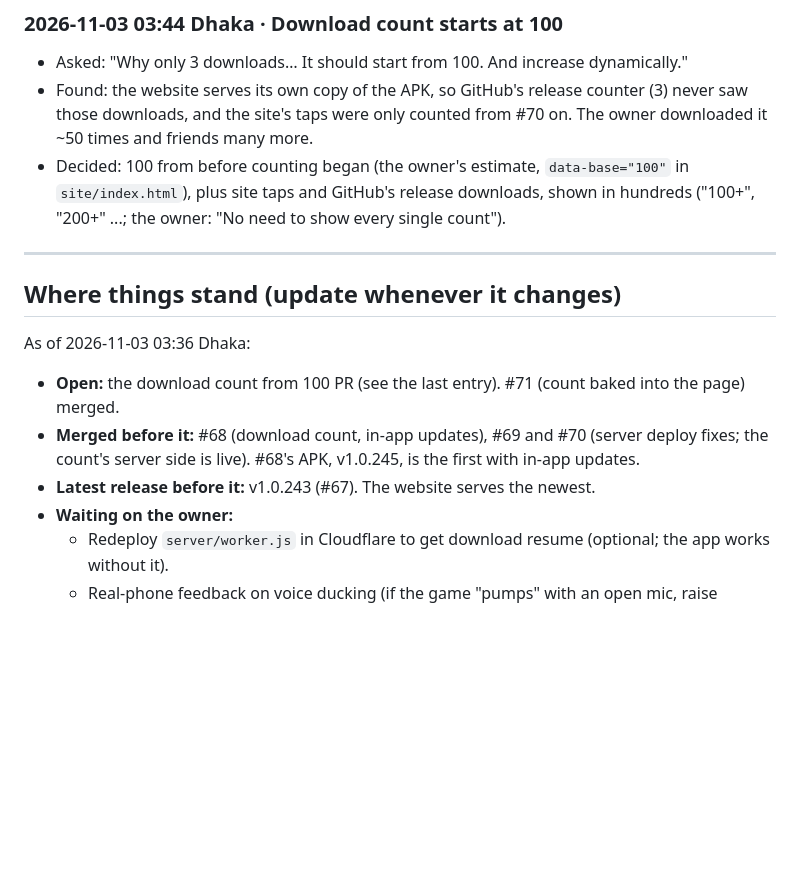
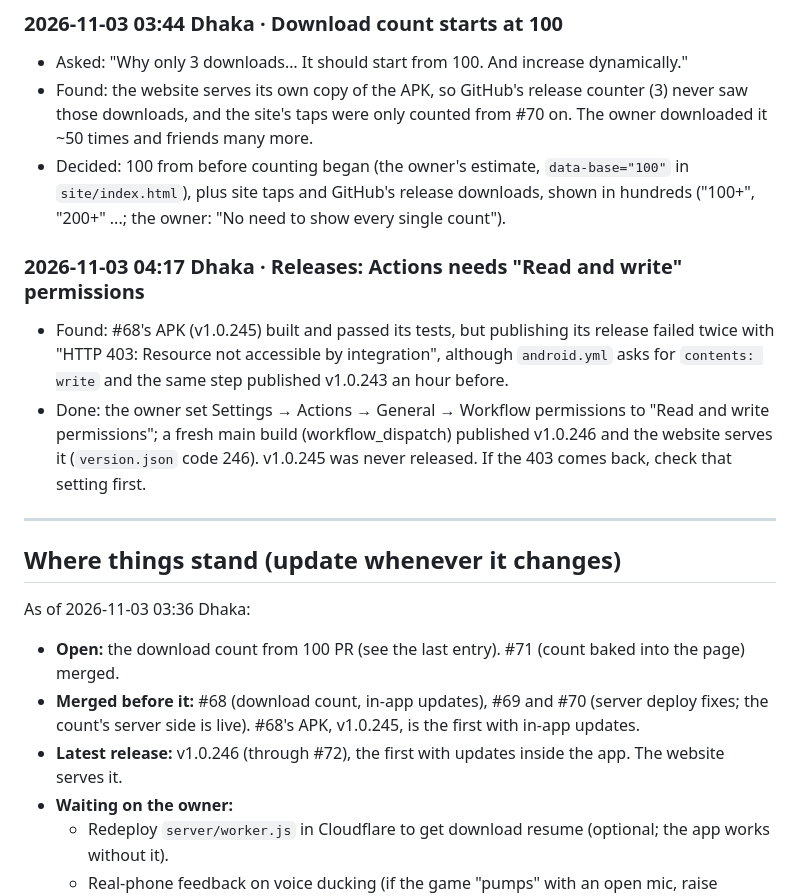
Before and after one commit to taiyebnirjhar/90s-kid-arcade, a Markdown page: docs/decisions.md, the part around the change. GitHub-like rendering; blank space fills up the shorter version.

Commit message:
Docs: the release 403 and the Actions permission setting
Co-Authored-By: Claude Opus 5.5 <noreply@anthropic.com>
Claude-Session: https://claude.ai/code/session_01Ko9f8tDjGAaHi2vx6hfcS6

```diff
--- a/docs/decisions.md
+++ b/docs/decisions.md
@@ -270,6 +270,16 @@ decision was made in the conversation. Get the time now with
   release downloads, shown in hundreds ("100+", "200+" ...; the owner:
   "No need to show every single count").
 
+### 2026-11-03 04:17 Dhaka · Releases: Actions needs "Read and write" permissions
+- Found: #68's APK (v1.0.245) built and passed its tests, but publishing its
+  release failed twice with "HTTP 403: Resource not accessible by
+  integration", although `android.yml` asks for `contents: write` and the
+  same step published v1.0.243 an hour before.
+- Done: the owner set Settings → Actions → General → Workflow permissions
+  to "Read and write permissions"; a fresh main build (workflow_dispatch)
+  published v1.0.246 and the website serves it (`version.json` code 246).
+  v1.0.245 was never released. If the 403 comes back, check that setting first.
+
 ---
 
 ## Where things stand (update whenever it changes)
@@ -281,7 +291,8 @@ As of 2026-11-03 03:36 Dhaka:
 - **Merged before it:** #68 (download count, in-app updates), #69 and #70
   (server deploy fixes; the count's server side is live). #68's APK,
   v1.0.245, is the first with in-app updates.
-- **Latest release before it:** v1.0.243 (#67). The website serves the newest.
+- **Latest release:** v1.0.246 (through #72), the first with updates inside
+  the app. The website serves it.
 - **Waiting on the owner:**
   - Redeploy `server/worker.js` in Cloudflare to get download resume
     (optional; the app works without it).
```
